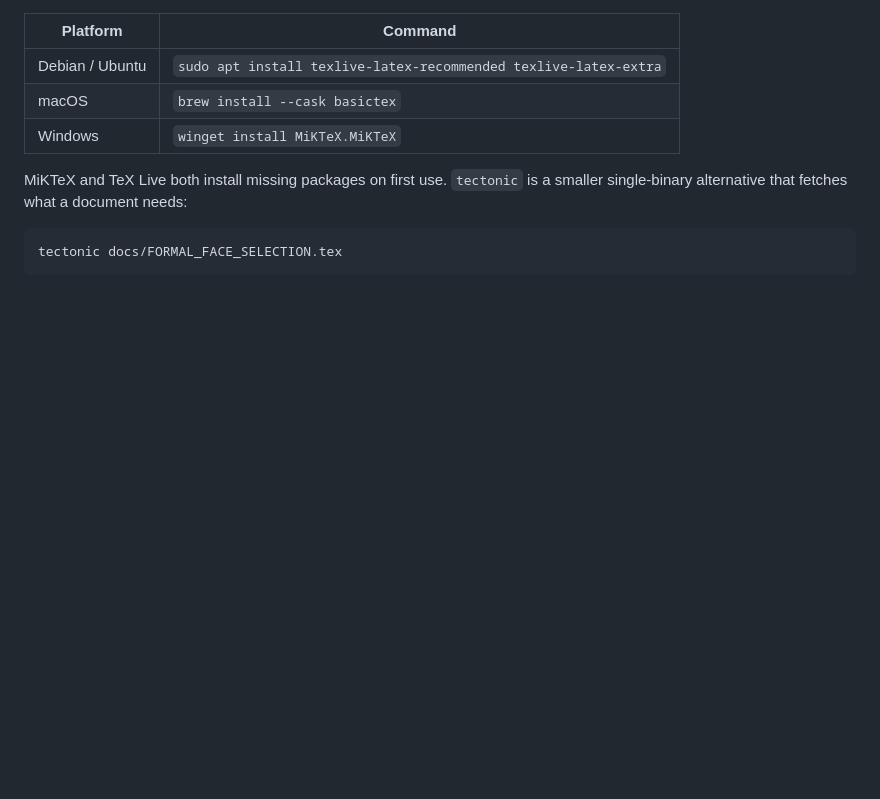
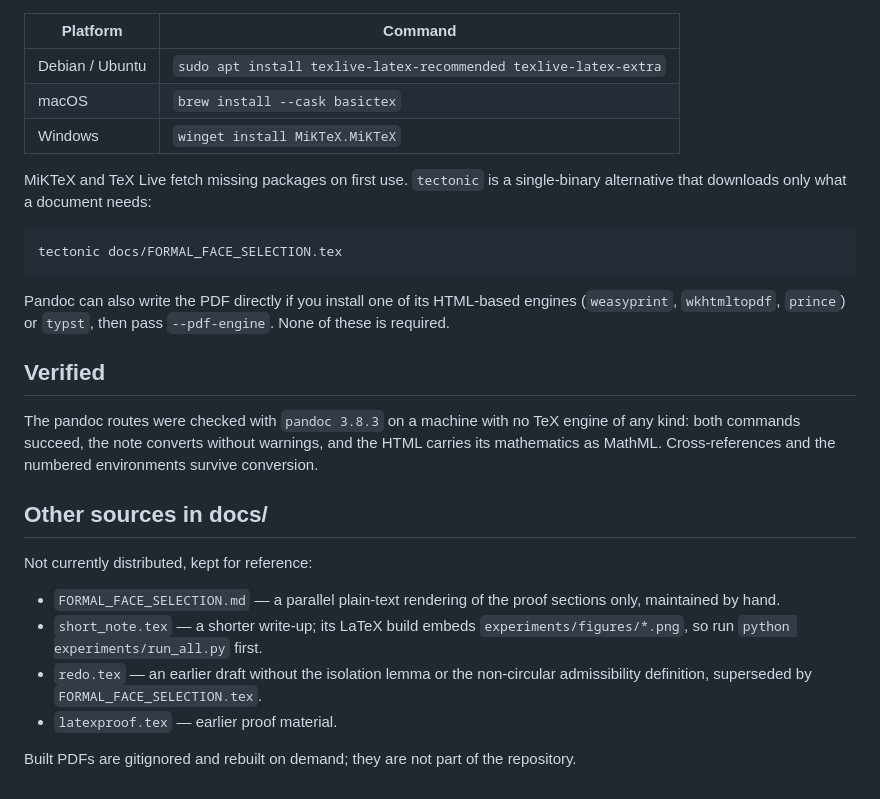
Before and after one commit to bbis-ops/Hypersurface-Categorical-Polytope, a Markdown page: docs/BUILD_PDF.md, the part around one of its changes. Rendered like a GitHub page; blank space fills up the shorter version.

````diff
--- a/docs/BUILD_PDF.md
+++ b/docs/BUILD_PDF.md
@@ -99,9 +63,36 @@ Only needed for the `pdflatex` routes above.
 | macOS | `brew install --cask basictex` |
 | Windows | `winget install MiKTeX.MiKTeX` |
 
-MiKTeX and TeX Live both install missing packages on first use. `tectonic` is
-a smaller single-binary alternative that fetches what a document needs:
+MiKTeX and TeX Live fetch missing packages on first use. `tectonic` is a
+single-binary alternative that downloads only what a document needs:
 
 ```bash
 tectonic docs/FORMAL_FACE_SELECTION.tex
 ```
+
+Pandoc can also write the PDF directly if you install one of its HTML-based
+engines (`weasyprint`, `wkhtmltopdf`, `prince`) or `typst`, then pass
+`--pdf-engine`. None of these is required.
+
+## Verified
+
+The pandoc routes were checked with `pandoc 3.8.3` on a machine with no TeX
+engine of any kind: both commands succeed, the note converts without
+warnings, and the HTML carries its mathematics as MathML. Cross-references
+and the numbered environments survive conversion.
+
+## Other sources in docs/
+
+Not currently distributed, kept for reference:
+
+- `FORMAL_FACE_SELECTION.md` — a parallel plain-text rendering of the proof
+  sections only, maintained by hand.
+- `short_note.tex` — a shorter write-up; its LaTeX build embeds
+  `experiments/figures/*.png`, so run `python experiments/run_all.py` first.
+- `redo.tex` — an earlier draft without the isolation lemma or the
+  non-circular admissibility definition, superseded by
+  `FORMAL_FACE_SELECTION.tex`.
+- `latexproof.tex` — earlier proof material.
+
+Built PDFs are gitignored and rebuilt on demand; they are not part of the
+repository.
````
Also changed, not shown: other parts of docs/BUILD_PDF.md (+44 -80 lines).
